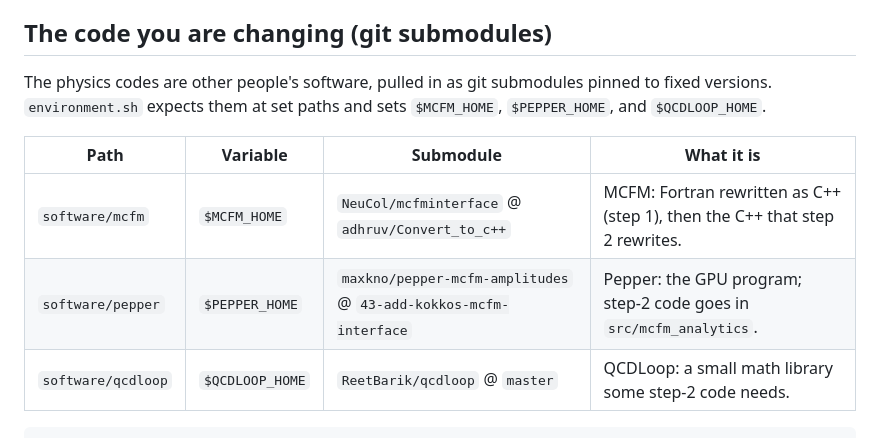
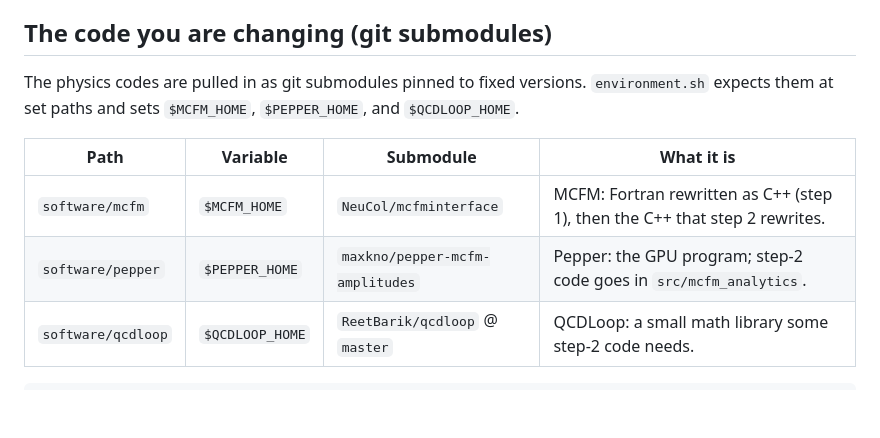
Before and after one commit to Lab-Notebooks/JSS-2026-Example, a Markdown page: README.md, the part around the change. Drawn GitHub-style; blank space fills up the shorter version.

````diff
--- a/README.md
+++ b/README.md
@@ -67,14 +67,14 @@ CodeScribe writes the result of each file (correct / rewritten / failed) in that
 
 ## The code you are changing (git submodules)
 
-The physics codes are other people's software, pulled in as git submodules pinned to fixed
+The physics codes are pulled in as git submodules pinned to fixed
 versions. `environment.sh` expects them at set paths and sets `$MCFM_HOME`, `$PEPPER_HOME`,
 and `$QCDLOOP_HOME`.
 
 | Path | Variable | Submodule | What it is |
 |------|----------|-----------|------------|
-| `software/mcfm` | `$MCFM_HOME` | `NeuCol/mcfminterface` @ `adhruv/Convert_to_c++` | MCFM: Fortran rewritten as C++ (step 1), then the C++ that step 2 rewrites. |
-| `software/pepper` | `$PEPPER_HOME` | `maxkno/pepper-mcfm-amplitudes` @ `43-add-kokkos-mcfm-interface` | Pepper: the GPU program; step-2 code goes in `src/mcfm_analytics`. |
+| `software/mcfm` | `$MCFM_HOME` | `NeuCol/mcfminterface` | MCFM: Fortran rewritten as C++ (step 1), then the C++ that step 2 rewrites. |
+| `software/pepper` | `$PEPPER_HOME` | `maxkno/pepper-mcfm-amplitudes` | Pepper: the GPU program; step-2 code goes in `src/mcfm_analytics`. |
 | `software/qcdloop` | `$QCDLOOP_HOME` | `ReetBarik/qcdloop` @ `master` | QCDLoop: a small math library some step-2 code needs. |
 
 ```
````
